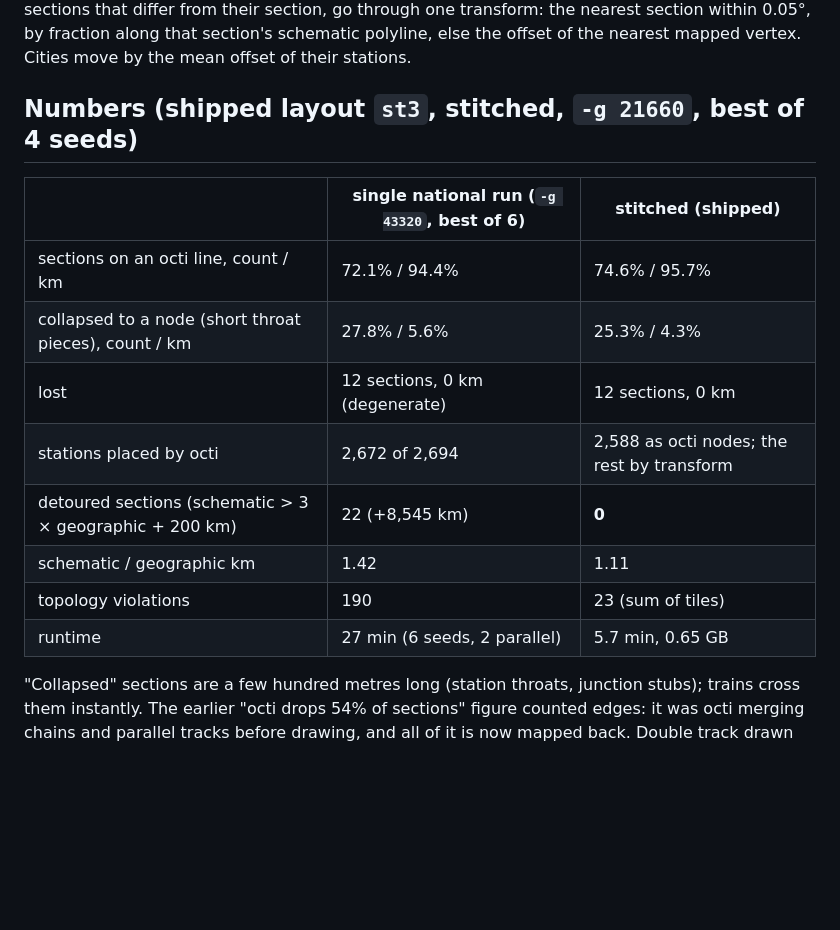
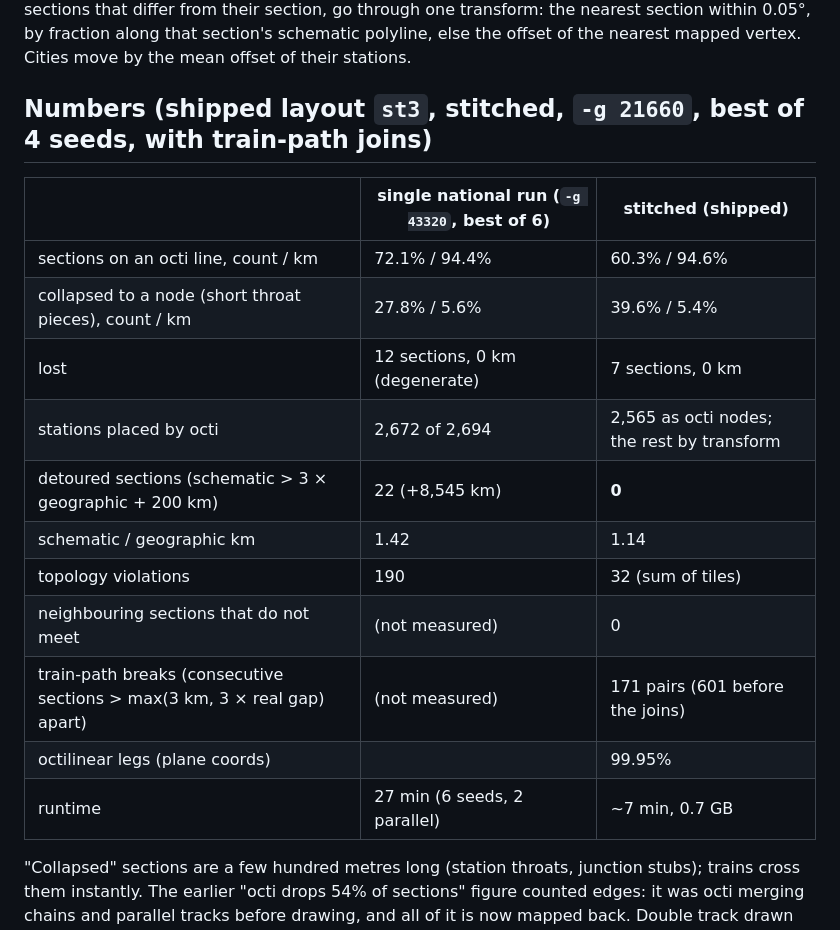
Before and after one commit to lsquaredleland/China-Rail-Flow-Map, a Markdown page: docs/OCTI.md, the part around one of its changes. Rendered like a GitHub page; blank space fills up the shorter version.

```diff
--- a/docs/OCTI.md
+++ b/docs/OCTI.md
@@ -84,18 +93,21 @@ through one transform: the nearest section within 0.05°, by fraction along that
 schematic polyline, else the offset of the nearest mapped vertex. Cities move by the mean
 offset of their stations.
 
-## Numbers (shipped layout `st3`, stitched, `-g 21660`, best of 4 seeds)
+## Numbers (shipped layout `st3`, stitched, `-g 21660`, best of 4 seeds, with train-path joins)
 
 | | single national run (`-g 43320`, best of 6) | stitched (shipped) |
 |---|---|---|
-| sections on an octi line, count / km | 72.1% / 94.4% | 74.6% / 95.7% |
-| collapsed to a node (short throat pieces), count / km | 27.8% / 5.6% | 25.3% / 4.3% |
-| lost | 12 sections, 0 km (degenerate) | 12 sections, 0 km |
-| stations placed by octi | 2,672 of 2,694 | 2,588 as octi nodes; the rest by transform |
+| sections on an octi line, count / km | 72.1% / 94.4% | 60.3% / 94.6% |
+| collapsed to a node (short throat pieces), count / km | 27.8% / 5.6% | 39.6% / 5.4% |
+| lost | 12 sections, 0 km (degenerate) | 7 sections, 0 km |
+| stations placed by octi | 2,672 of 2,694 | 2,565 as octi nodes; the rest by transform |
 | detoured sections (schematic > 3 × geographic + 200 km) | 22 (+8,545 km) | **0** |
-| schematic / geographic km | 1.42 | 1.11 |
-| topology violations | 190 | 23 (sum of tiles) |
-| runtime | 27 min (6 seeds, 2 parallel) | 5.7 min, 0.65 GB |
+| schematic / geographic km | 1.42 | 1.14 |
+| topology violations | 190 | 32 (sum of tiles) |
+| neighbouring sections that do not meet | (not measured) | 0 |
+| train-path breaks (consecutive sections > max(3 km, 3 × real gap) apart) | (not measured) | 171 pairs (601 before the joins) |
+| octilinear legs (plane coords) | | 99.95% |
+| runtime | 27 min (6 seeds, 2 parallel) | ~7 min, 0.7 GB |
 
 "Collapsed" sections are a few hundred metres long (station throats, junction stubs);
 trains cross them instantly. The earlier "octi drops 54% of sections" figure counted
```
Also changed, not shown: other parts of docs/OCTI.md (+23 -6 lines), docs/octi/app-national-trains.png, docs/octi/app-origin.png, docs/octi/ganshui-after.png (added), docs/octi/ganshui-before.png (added), 8 other files.
